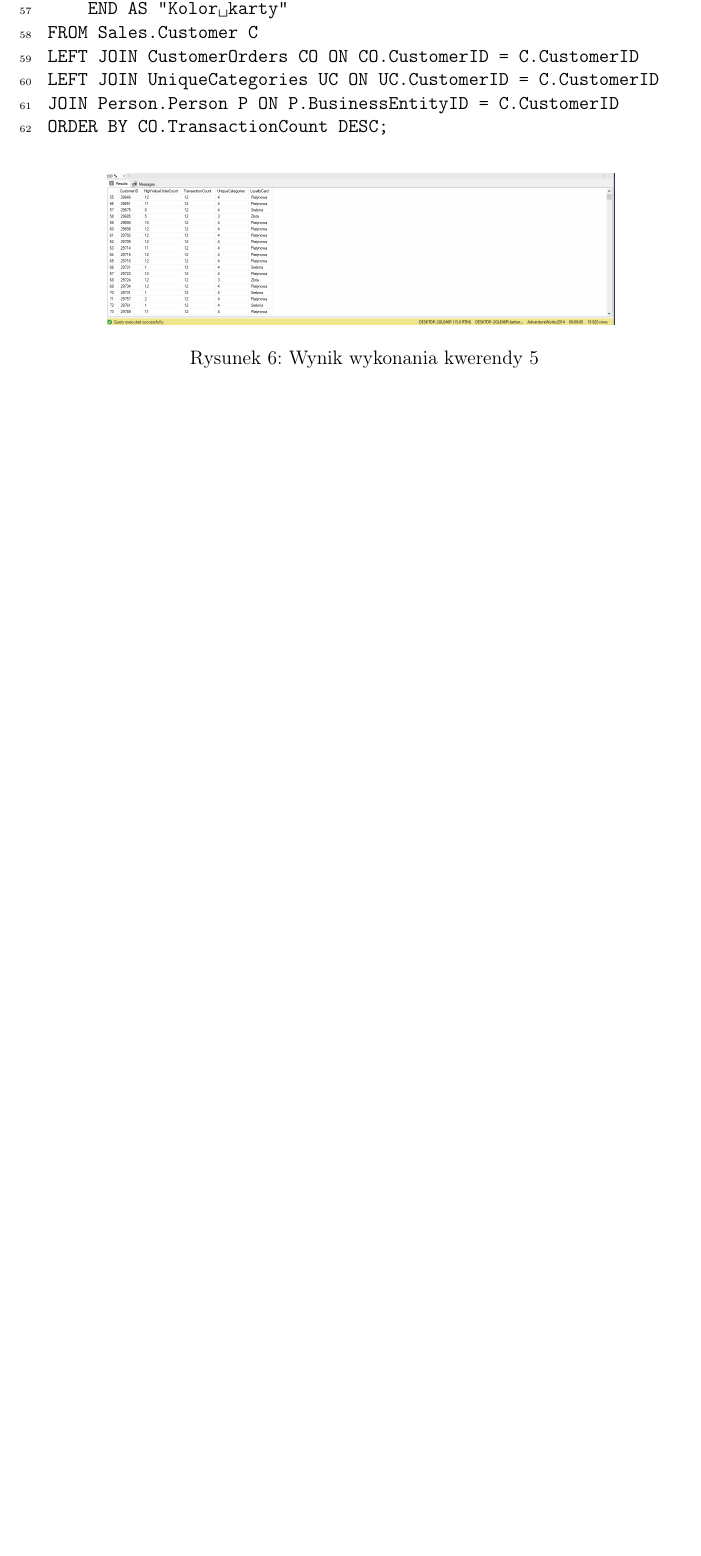
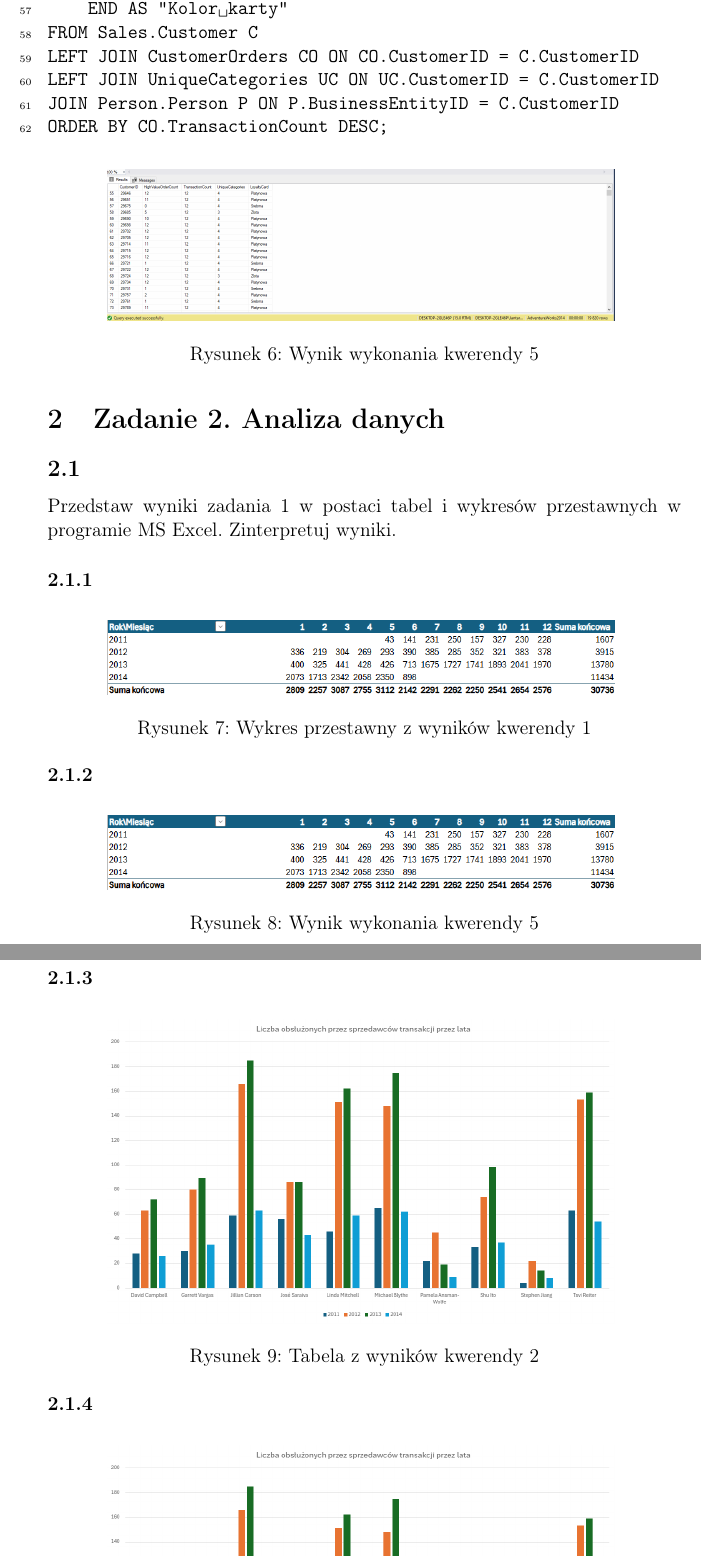
Before and after one commit to lmProgramming/uni-data-warehouse, a LaTeX document (lab02/report.tex): part of page 7 of 7 before the commit and two parts of pages 7 and 8 of 8 after it, the two joined at a grey line, cut so that both start at the same text, the shorter picture padded with empty space. Compiled offline with pdfLaTeX.

Commit message:
feat: adding excel screenshots

```diff
--- a/lab02/report.tex
+++ b/lab02/report.tex
@@ -319,3 +319,34 @@ ORDER BY CO.TransactionCount DESC;
     \caption{Wynik wykonania kwerendy 5}
 \end{figure}
 
+\section{Zadanie 2. Analiza danych}
+
+\subsection{}
+
+Przedstaw wyniki zadania 1 w postaci tabel i wykresów przestawnych w programie MS Excel. Zinterpretuj wyniki.
+
+\subsubsection{}
+
+\begin{figure}[H]
+    \centering
+    \includegraphics[width=0.8\textwidth]{images/excel/01.png}
+    \caption{Wykres przestawny z wyników kwerendy 1}
+\end{figure}
+
+\subsubsection{}
+
+\begin{figure}[H]
+    \centering
+    \includegraphics[width=0.8\textwidth]{images/excel/01.png}
+    \caption{Wynik wykonania kwerendy 5}
+\end{figure}
+
+\subsubsection{}
+
+\begin{figure}[H]
+    \centering
+    \includegraphics[width=0.8\textwidth]{images/excel/02.png}
+    \caption{Tabela z wyników kwerendy 2}
+\end{figure}
+
+\subsubsection{}
```
Also changed, not shown: lab02/images/excel/01.png (added), lab02/images/excel/02.png (added), lab02/images/excel/03.png (added), lab02/report.pdf, lab02/report.tex (11 more changed lines), 2 other files.
